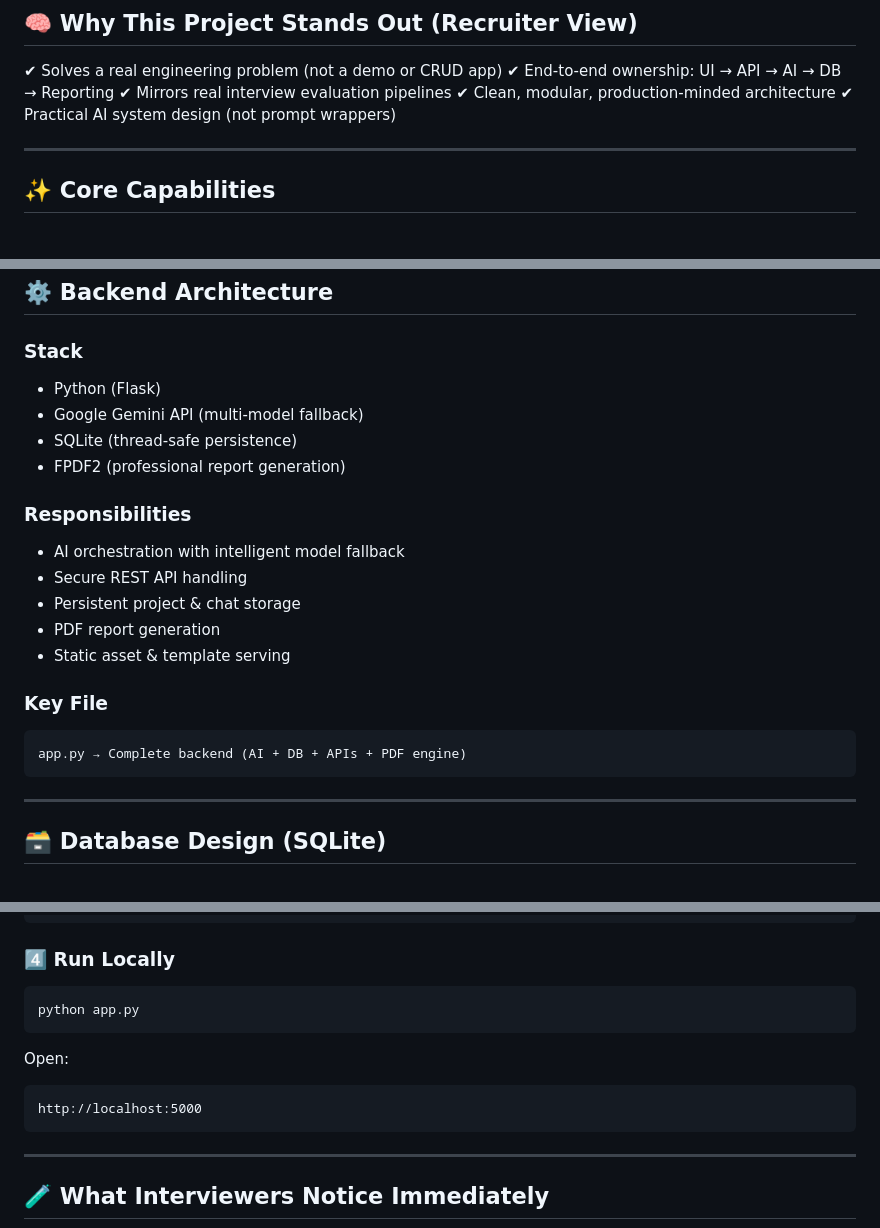
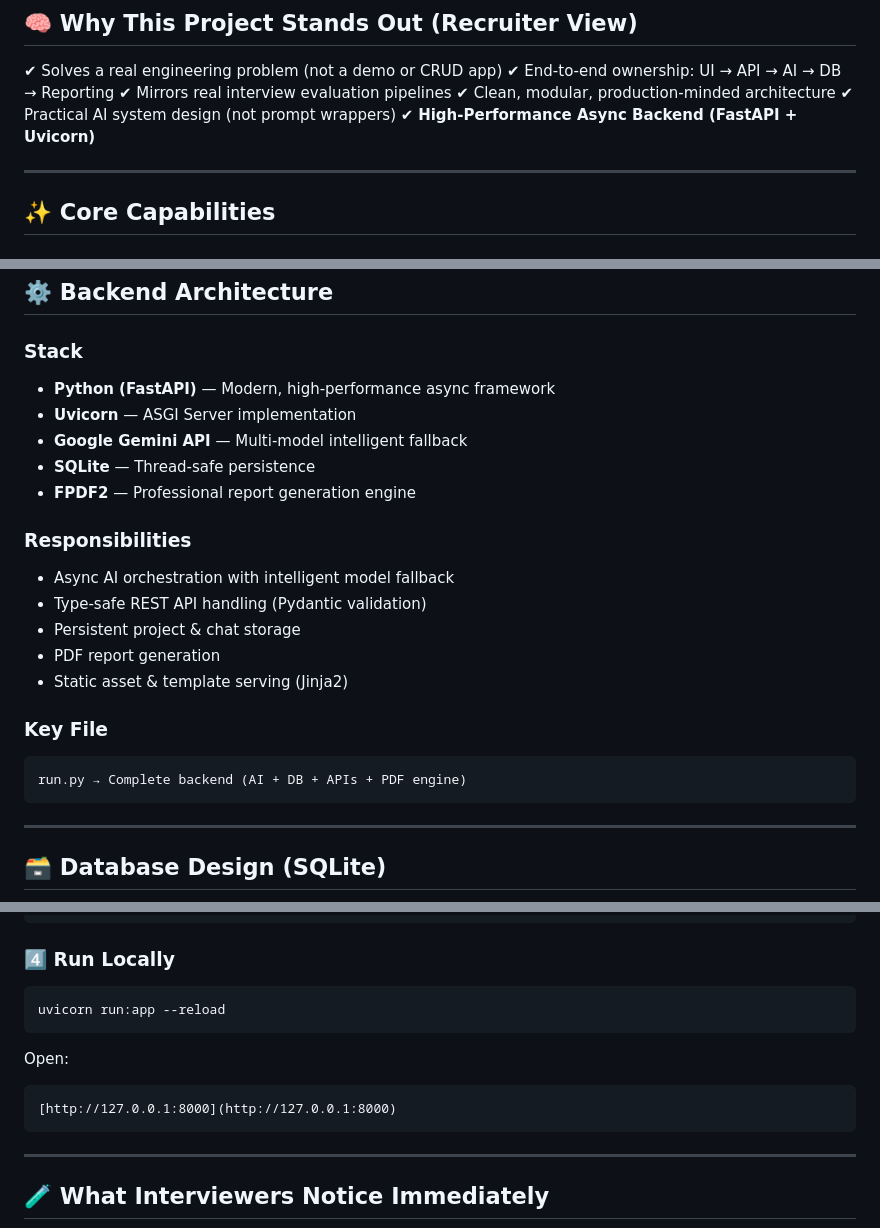
Before and after one commit to aayushthakur300/CodeStatic, a Markdown page: README.md, 3 parts joined by grey strips. Drawn GitHub-style.

Commit message:
Updated project files

````diff
--- a/README.md
+++ b/README.md
@@ -19,6 +19,7 @@ It performs deep static analysis, identifies and explains errors, auto-corrects
 ✔ Mirrors real interview evaluation pipelines
 ✔ Clean, modular, production-minded architecture
 ✔ Practical AI system design (not prompt wrappers)
+✔ **High-Performance Async Backend (FastAPI + Uvicorn)**
 
 ---
 
@@ -101,23 +102,24 @@ script.js    → Editor logic & API orchestration
 
 ### Stack
 
-* Python (Flask)
-* Google Gemini API (multi-model fallback)
-* SQLite (thread-safe persistence)
-* FPDF2 (professional report generation)
+* **Python (FastAPI)** — Modern, high-performance async framework
+* **Uvicorn** — ASGI Server implementation
+* **Google Gemini API** — Multi-model intelligent fallback
+* **SQLite** — Thread-safe persistence
+* **FPDF2** — Professional report generation engine
 
 ### Responsibilities
 
-* AI orchestration with intelligent model fallback
-* Secure REST API handling
+* Async AI orchestration with intelligent model fallback
+* Type-safe REST API handling (Pydantic validation)
 * Persistent project & chat storage
 * PDF report generation
-* Static asset & template serving
+* Static asset & template serving (Jinja2)
 
 ### Key File
 
 ```
-app.py → Complete backend (AI + DB + APIs + PDF engine)
+run.py → Complete backend (AI + DB + APIs + PDF engine)
 ```
 
 ---
@@ -174,13 +176,13 @@ GEMINI_API_KEY=your_api_key_here
 ### 4️⃣ Run Locally
 
 ```
-python app.py
+uvicorn run:app --reload
 ```
 
 Open:
 
 ```
-http://localhost:5000
+[http://127.0.0.1:8000](http://127.0.0.1:8000)
 ```
 
 ---
````
